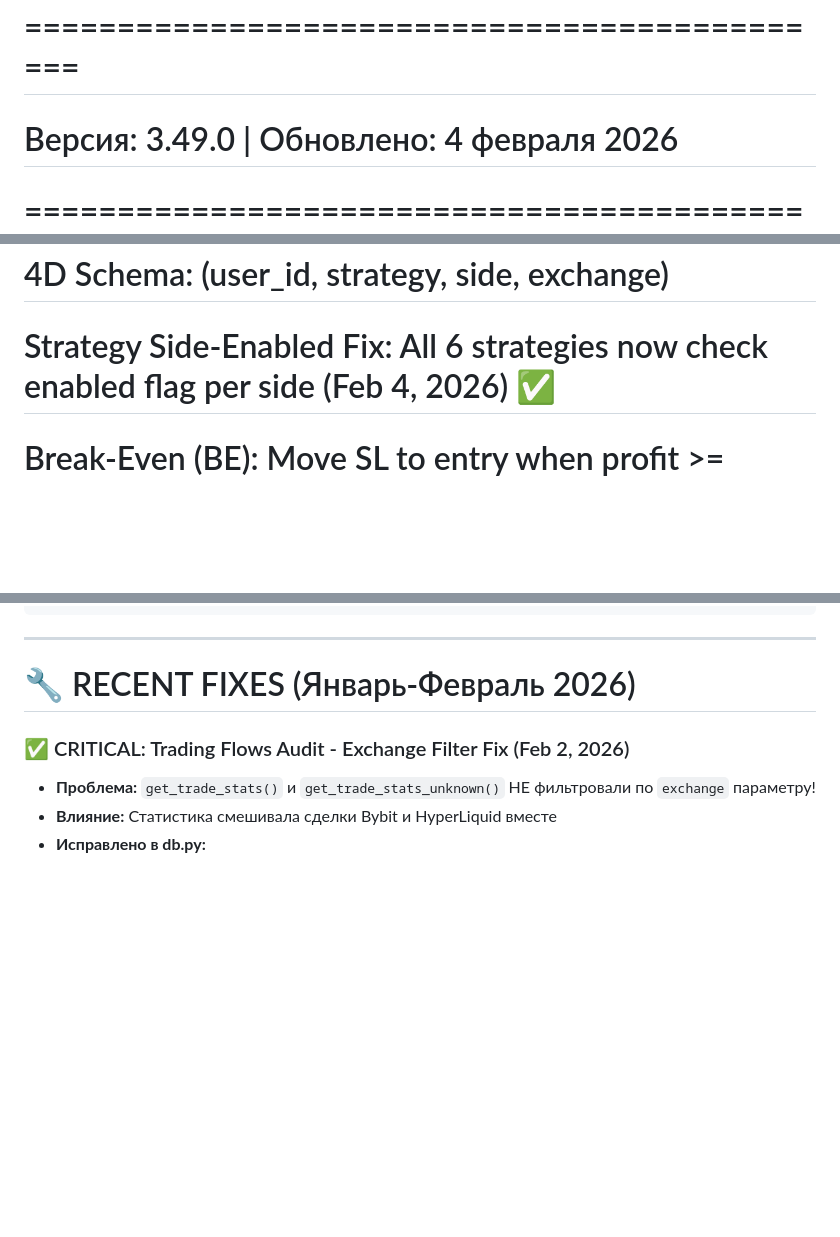
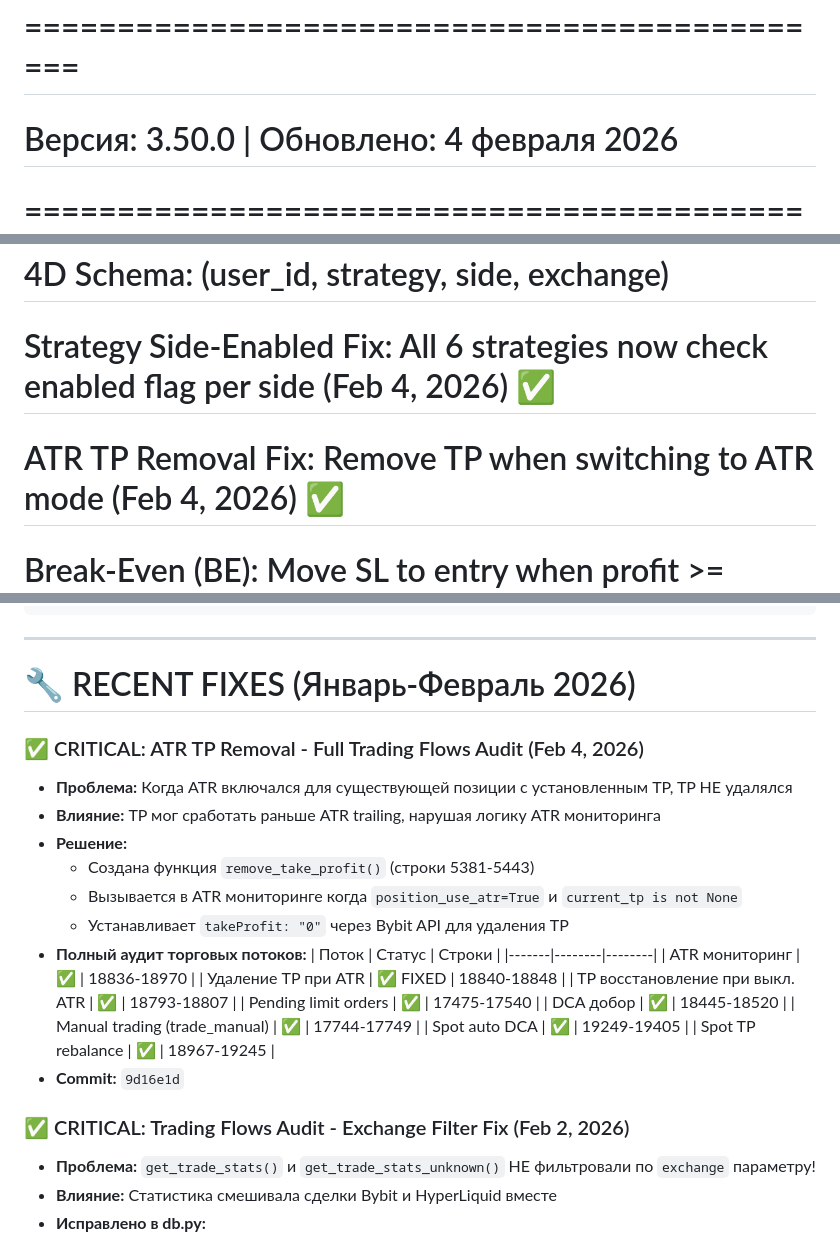
Before and after one commit to ElcaroNossam/elcarobybitbotv2, a Markdown page: .github/copilot-instructions.md, 3 parts joined by grey strips. Rendered like a GitHub page; blank space fills up the shorter version.

Commit message:
docs: Add ATR TP removal fix and full trading flows audit (Feb 4, 2026)
- Version 3.50.0
- Documented remove_take_profit() function
- Added full trading flows audit results table
- All 8 trading flows verified working correctly

```diff
--- a/.github/copilot-instructions.md
+++ b/.github/copilot-instructions.md
@@ -1,6 +1,6 @@
 # Enliko Trading Platform - AI Coding Guidelines
 # =============================================
-# Версия: 3.49.0 | Обновлено: 4 февраля 2026
+# Версия: 3.50.0 | Обновлено: 4 февраля 2026
 # =============================================
 # Production Domain: https://enliko.com (nginx + SSL)
 # Cross-Platform Sync: iOS ↔ WebApp ↔ Telegram Bot ↔ Android
@@ -11,6 +11,7 @@
 # Modern Features: Biometrics, Haptics, Animations, Offline-First
 # 4D Schema: (user_id, strategy, side, exchange)
 # Strategy Side-Enabled Fix: All 6 strategies now check enabled flag per side (Feb 4, 2026) ✅
+# ATR TP Removal Fix: Remove TP when switching to ATR mode (Feb 4, 2026) ✅
 # Break-Even (BE): Move SL to entry when profit >= trigger%
 # Partial Take Profit: Close X% at +Y% profit in 2 steps
 # Translations: 15 languages × 1540+ keys
@@ -1021,6 +1022,26 @@ except Exception as e:
 
 # 🔧 RECENT FIXES (Январь-Февраль 2026)
 
+### ✅ CRITICAL: ATR TP Removal - Full Trading Flows Audit (Feb 4, 2026)
+- **Проблема:** Когда ATR включался для существующей позиции с установленным TP, TP НЕ удалялся
+- **Влияние:** TP мог сработать раньше ATR trailing, нарушая логику ATR мониторинга
+- **Решение:**
+  - Создана функция `remove_take_profit()` (строки 5381-5443)
+  - Вызывается в ATR мониторинге когда `position_use_atr=True` и `current_tp is not None`
+  - Устанавливает `takeProfit: "0"` через Bybit API для удаления TP
+- **Полный аудит торговых потоков:**
+  | Поток | Статус | Строки |
+  |-------|--------|--------|
+  | ATR мониторинг | ✅ | 18836-18970 |
+  | Удаление TP при ATR | ✅ FIXED | 18840-18848 |
+  | TP восстановление при выкл. ATR | ✅ | 18793-18807 |
+  | Pending limit orders | ✅ | 17475-17540 |
+  | DCA добор | ✅ | 18445-18520 |
+  | Manual trading (trade_manual) | ✅ | 17744-17749 |
+  | Spot auto DCA | ✅ | 19249-19405 |
+  | Spot TP rebalance | ✅ | 18967-19245 |
+- **Commit:** `9d16e1d`
+
 ### ✅ CRITICAL: Trading Flows Audit - Exchange Filter Fix (Feb 2, 2026)
 - **Проблема:** `get_trade_stats()` и `get_trade_stats_unknown()` НЕ фильтровали по `exchange` параметру!
 - **Влияние:** Статистика смешивала сделки Bybit и HyperLiquid вместе
```
